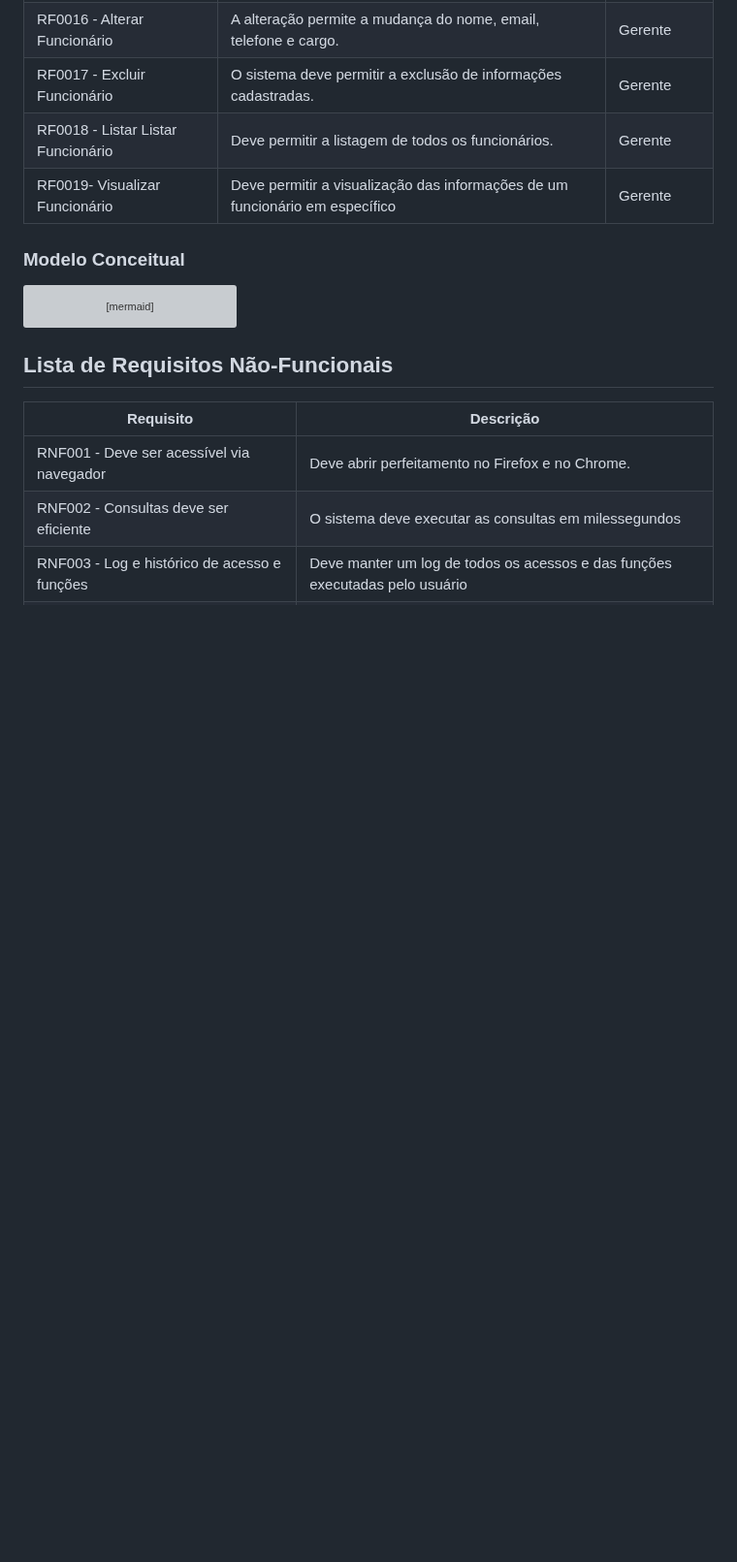
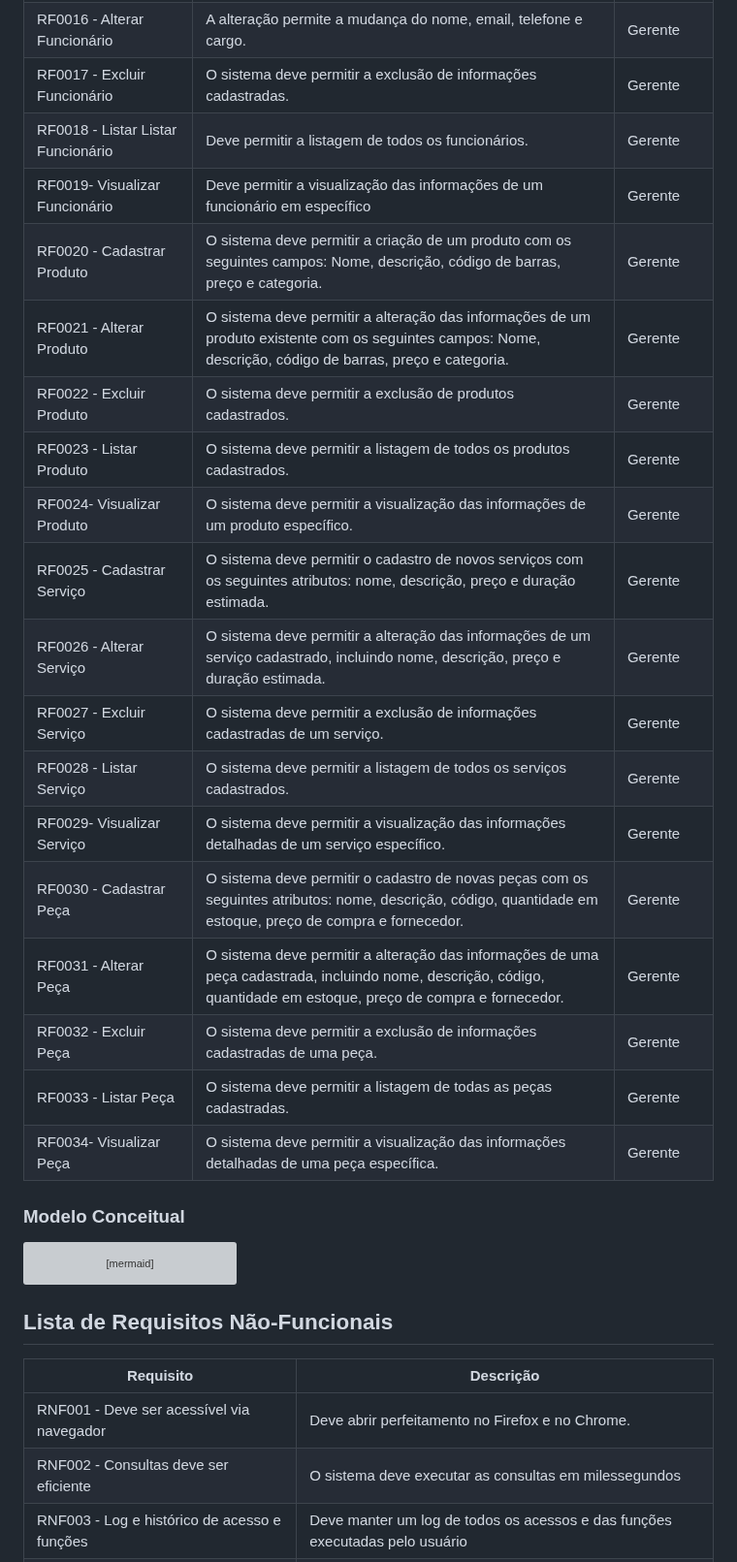
Before and after one commit to flaviogui/TechCell-Pro, a Markdown page: documentação/doc-visao.md, the part around the change. Shown at 97% size. Rendered like a GitHub page; blank space fills up the shorter version; grey boxes are pictures that could not be loaded.

```diff
--- a/documentação/doc-visao.md
+++ b/documentação/doc-visao.md
@@ -58,6 +58,22 @@ RF0016 - Alterar Funcionário | A alteração permite a mudança do nome, email,
 RF0017 - Excluir Funcionário | O sistema deve permitir a exclusão de informações cadastradas.| Gerente |
 RF0018 - Listar Listar Funcionário | Deve permitir a listagem de todos os funcionários.  | Gerente |
 RF0019- Visualizar Funcionário |  Deve permitir a visualização das informações de um funcionário em específico | Gerente |
+RF0020 - Cadastrar Produto |  O sistema deve permitir a criação de um produto com os seguintes campos: Nome, descrição, código de barras, preço e categoria. | Gerente |
+RF0021 - Alterar Produto | O sistema deve permitir a alteração das informações de um produto existente com os seguintes campos: Nome, descrição, código de barras, preço e categoria. | Gerente |
+RF0022 - Excluir Produto | O sistema deve permitir a exclusão de produtos cadastrados. | Gerente |
+RF0023 - Listar Produto | O sistema deve permitir a listagem de todos os produtos cadastrados.  | Gerente |
+RF0024- Visualizar Produto |  O sistema deve permitir a visualização das informações de um produto específico. | Gerente |
+RF0025 - Cadastrar Serviço |  O sistema deve permitir o cadastro de novos serviços com os seguintes atributos: nome, descrição, preço e duração estimada. | Gerente |
+RF0026 - Alterar Serviço | O sistema deve permitir a alteração das informações de um serviço cadastrado, incluindo nome, descrição, preço e duração estimada.| Gerente |
+RF0027 - Excluir Serviço | O sistema deve permitir a exclusão de informações cadastradas de um serviço. | Gerente |
+RF0028 - Listar Serviço | O sistema deve permitir a listagem de todos os serviços cadastrados. | Gerente |
+RF0029- Visualizar Serviço | O sistema deve permitir a visualização das informações detalhadas de um serviço específico. | Gerente |
+RF0030 - Cadastrar Peça |  O sistema deve permitir o cadastro de novas peças com os seguintes atributos: nome, descrição, código, quantidade em estoque, preço de compra e fornecedor. | Gerente |
+RF0031 - Alterar Peça | O sistema deve permitir a alteração das informações de uma peça cadastrada, incluindo nome, descrição, código, quantidade em estoque, preço de compra e fornecedor. | Gerente |
+RF0032 - Excluir Peça | O sistema deve permitir a exclusão de informações cadastradas de uma peça.| Gerente |
+RF0033 - Listar Peça | O sistema deve permitir a listagem de todas as peças cadastradas.  | Gerente |
+RF0034- Visualizar Peça |  O sistema deve permitir a visualização das informações detalhadas de uma peça específica. | Gerente |
+
 
 
 
```
